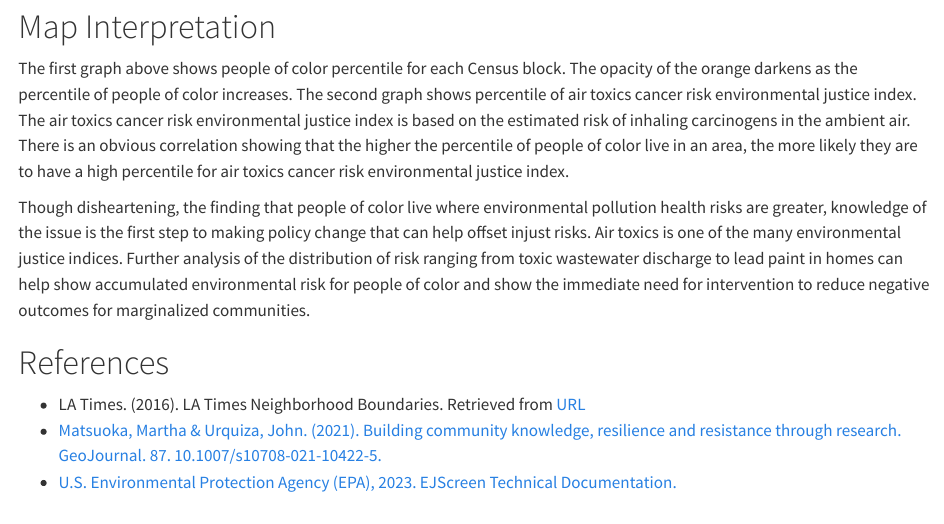
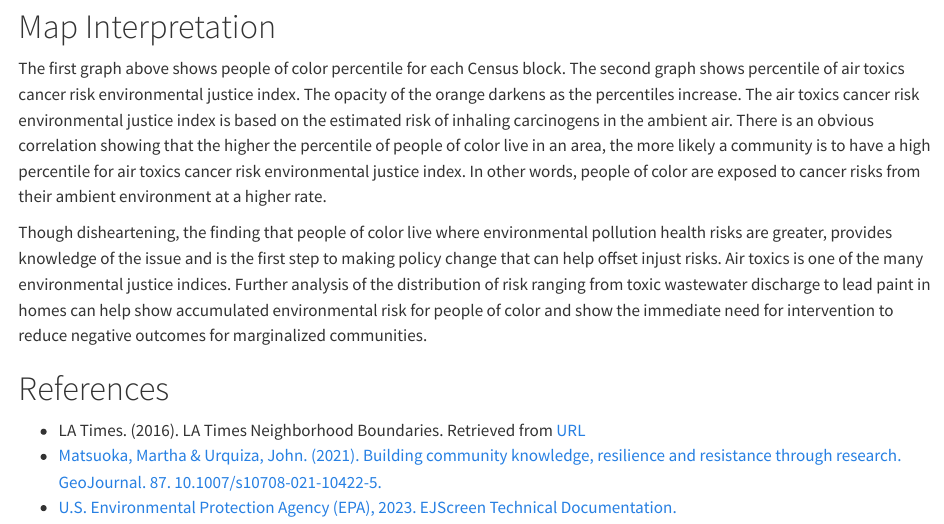
Before and after one commit to sofiiir/Exploring-Environmental-Justice-Issues-in-NorthEast-Los-Angeles, a Quarto document (hw1-eje.qmd): the page in a window 1100 px wide, from 3920 px down. Rendered offline with R 4.5, knitr and Pandoc in place of Quarto, with nearby package versions; some code elsewhere in the file could not run offline; long lines of code are wrapped; column names are cleaned by a stand-in for the janitor package.

Commit message:
Analysis update

````diff
--- a/hw1-eje.qmd
+++ b/hw1-eje.qmd
@@ -125,9 +125,10 @@ print(air_cancer_risk)
 ```
 
 # Map Interpretation
-The first graph above shows people of color percentile for each Census block. The opacity of the orange darkens as the percentile of people of color increases. The second graph shows percentile of air toxics cancer risk environmental justice index. The air toxics cancer risk environmental justice index is based on the estimated risk of inhaling carcinogens in the ambient air. There is an obvious correlation showing that the higher the percentile of people of color live in an area, the more likely they are to have a high percentile for air toxics cancer risk environmental justice index.
+The first graph above shows people of color percentile for each Census block. The second graph shows percentile of air toxics cancer risk environmental justice index. The opacity of the orange darkens as the percentiles increase. The air toxics cancer risk environmental justice index is based on the estimated risk of inhaling carcinogens in the ambient air. There is an obvious correlation showing that the higher the percentile of people of color live in an area, the more likely a community is to have a high percentile for air toxics cancer risk environmental justice index. In other words, people of color are exposed to cancer risks from their ambient environment at a higher rate.
 
-Though disheartening, the finding that people of color live where environmental pollution health risks are greater, knowledge of the issue is the first step to making policy change that can help offset injust  risks. Air toxics is one of the many environmental justice indices. Further analysis of the distribution of risk ranging from toxic wastewater discharge to lead paint in homes can help show accumulated environmental risk for people of color and show the immediate need for intervention to reduce negative outcomes for marginalized communities.
+Though disheartening, the finding that people of color live where environmental pollution health risks are greater, provides knowledge of the issue and is the first step to making policy change that can help offset injust risks. Air toxics is one of the many environmental justice indices. Further analysis of the distribution of risk ranging from toxic wastewater discharge to lead paint in homes can help show accumulated environmental risk for people of color and show the immediate need for intervention to reduce negative outcomes for marginalized communities.
+
 
 # References
 
````
Also changed, not shown: hw1-eje.qmd (2 more changed lines).
